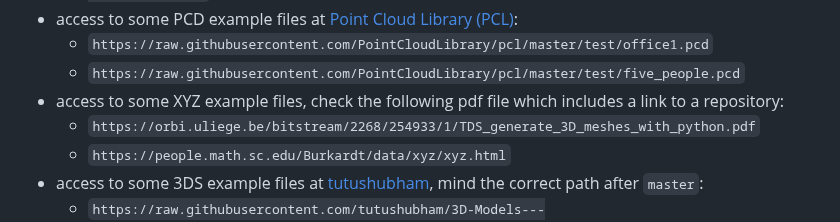
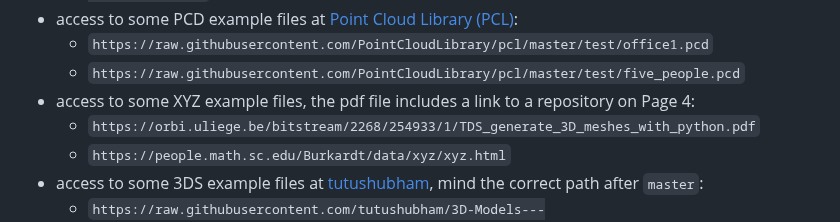
Before and after one commit to GitHubDragonFly/GitHubDragonFly.github.io, a Markdown page: URLS4MODELS.md, the part around the change. Drawn GitHub-style.

```diff
--- a/URLS4MODELS.md
+++ b/URLS4MODELS.md
@@ -42,7 +42,7 @@ Else, copy any of the following links and then paste it within the `URL` option
 - access to some PCD example files at [Point Cloud Library (PCL)](https://github.com/PointCloudLibrary):
   - `https://raw.githubusercontent.com/PointCloudLibrary/pcl/master/test/office1.pcd`
   - `https://raw.githubusercontent.com/PointCloudLibrary/pcl/master/test/five_people.pcd`
-- access to some XYZ example files, check the following pdf file which includes a link to a repository:
+- access to some XYZ example files, the pdf file includes a link to a repository on Page 4:
   - `https://orbi.uliege.be/bitstream/2268/254933/1/TDS_generate_3D_meshes_with_python.pdf`
   - `https://people.math.sc.edu/Burkardt/data/xyz/xyz.html`
 - access to some 3DS example files at [tutushubham](https://github.com/tutushubham/3D-Models---Military), mind the correct path after `master`:
```
